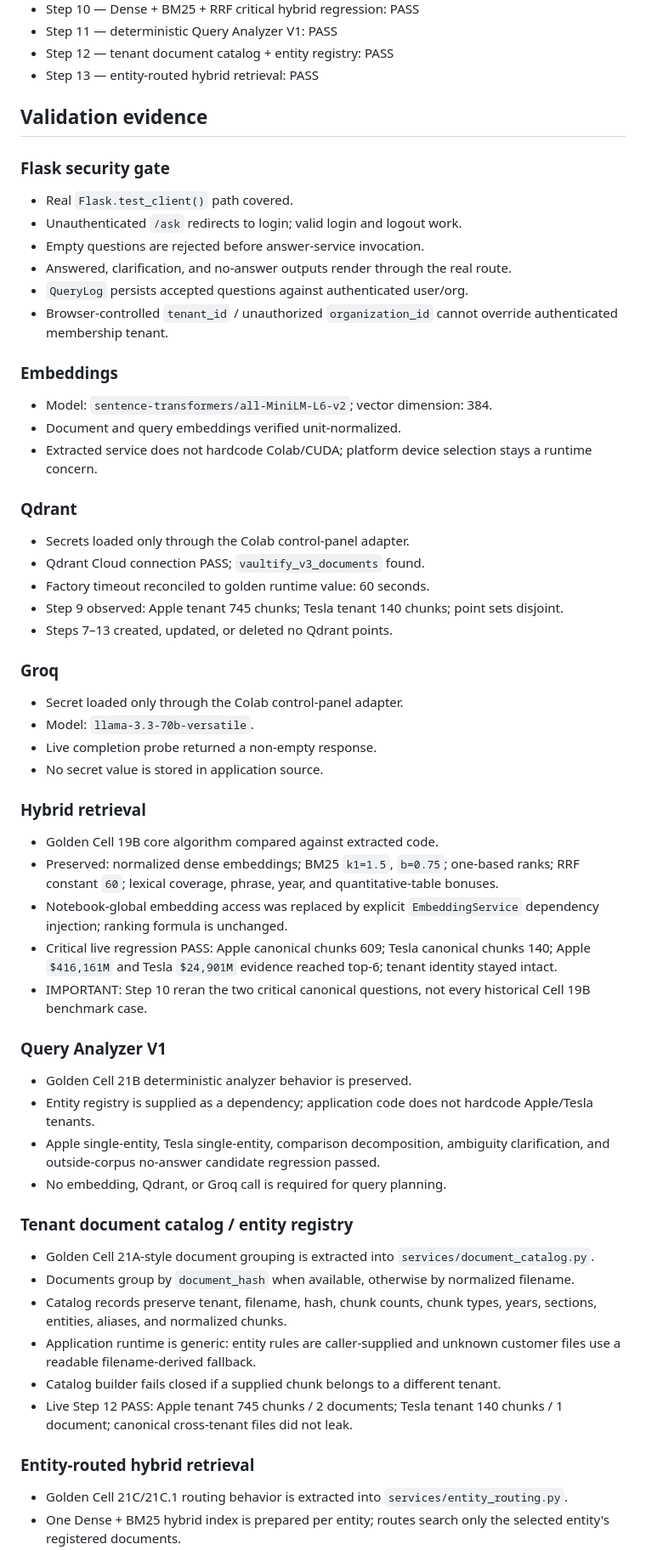
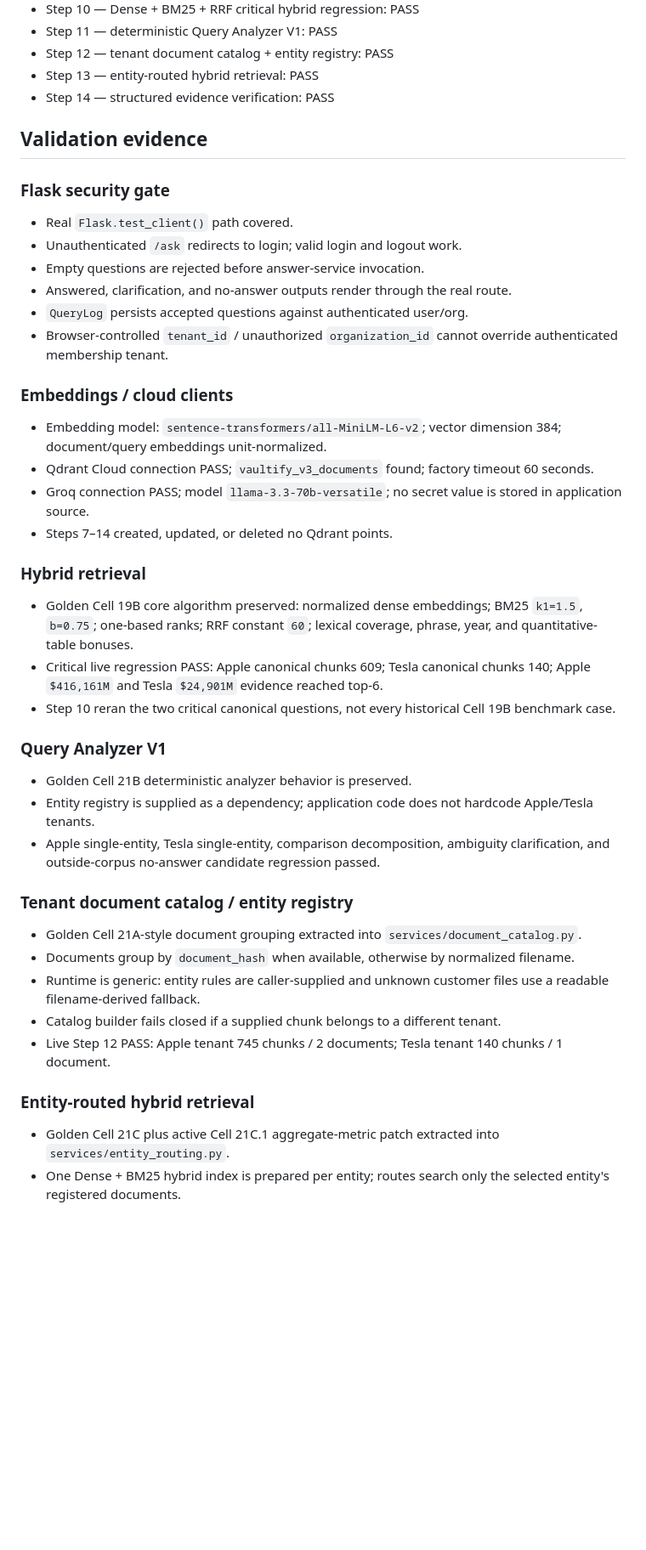
Before and after one commit to IhabAltekreeti/vaultify, a Markdown page: RELEASE_STATE.md, the part around one of its changes. Shown at 85% size. Drawn GitHub-style; blank space fills up the shorter version.

Commit message:
Record R1 Step 14 evidence verification PASS

```diff
--- a/RELEASE_STATE.md
+++ b/RELEASE_STATE.md
@@ -32,6 +32,7 @@ The golden notebook remains immutable. The Python export is derived and may cont
 - Step 11 — deterministic Query Analyzer V1: PASS
 - Step 12 — tenant document catalog + entity registry: PASS
 - Step 13 — entity-routed hybrid retrieval: PASS
+- Step 14 — structured evidence verification: PASS
 
 ## Validation evidence
 ### Flask security gate
@@ -42,45 +43,29 @@ The golden notebook remains immutable. The Python export is derived and may cont
 - `QueryLog` persists accepted questions against authenticated user/org.
 - Browser-controlled `tenant_id` / unauthorized `organization_id` cannot override authenticated membership tenant.
 
-### Embeddings
-- Model: `sentence-transformers/all-MiniLM-L6-v2`; vector dimension: 384.
-- Document and query embeddings verified unit-normalized.
-- Extracted service does not hardcode Colab/CUDA; platform device selection stays a runtime concern.
-
-### Qdrant
-- Secrets loaded only through the Colab control-panel adapter.
-- Qdrant Cloud connection PASS; `vaultify_v3_documents` found.
-- Factory timeout reconciled to golden runtime value: 60 seconds.
-- Step 9 observed: Apple tenant 745 chunks; Tesla tenant 140 chunks; point sets disjoint.
-- Steps 7–13 created, updated, or deleted no Qdrant points.
-
-### Groq
-- Secret loaded only through the Colab control-panel adapter.
-- Model: `llama-3.3-70b-versatile`.
-- Live completion probe returned a non-empty response.
-- No secret value is stored in application source.
+### Embeddings / cloud clients
+- Embedding model: `sentence-transformers/all-MiniLM-L6-v2`; vector dimension 384; document/query embeddings unit-normalized.
+- Qdrant Cloud connection PASS; `vaultify_v3_documents` found; factory timeout 60 seconds.
+- Groq connection PASS; model `llama-3.3-70b-versatile`; no secret value is stored in application source.
+- Steps 7–14 created, updated, or deleted no Qdrant points.
 
 ### Hybrid retrieval
-- Golden Cell 19B core algorithm compared against extracted code.
-- Preserved: normalized dense embeddings; BM25 `k1=1.5`, `b=0.75`; one-based ranks; RRF constant `60`; lexical coverage, phrase, year, and quantitative-table bonuses.
-- Notebook-global embedding access was replaced by explicit `EmbeddingService` dependency injection; ranking formula is unchanged.
-- Critical live regression PASS: Apple canonical chunks 609; Tesla canonical chunks 140; Apple `$416,161M` and Tesla `$24,901M` evidence reached top-6; tenant identity stayed intact.
-- IMPORTANT: Step 10 reran the two critical canonical questions, not every historical Cell 19B benchmark case.
+- Golden Cell 19B core algorithm preserved: normalized dense embeddings; BM25 `k1=1.5`, `b=0.75`; one-based ranks; RRF constant `60`; lexical coverage, phrase, year, and quantitative-table bonuses.
+- Critical live regression PASS: Apple canonical chunks 609; Tesla canonical chunks 140; Apple `$416,161M` and Tesla `$24,901M` evidence reached top-6.
+- Step 10 reran the two critical canonical questions, not every historical Cell 19B benchmark case.
 
 ### Query Analyzer V1
 - Golden Cell 21B deterministic analyzer behavior is preserved.
 - Entity registry is supplied as a dependency; application code does not hardcode Apple/Tesla tenants.
 - Apple single-entity, Tesla single-entity, comparison decomposition, ambiguity clarification, and outside-corpus no-answer candidate regression passed.
-- No embedding, Qdrant, or Groq call is required for query planning.
 
 ### Tenant document catalog / entity registry
-- Golden Cell 21A-style document grouping is extracted into `services/document_catalog.py`.
+- Golden Cell 21A-style document grouping extracted into `services/document_catalog.py`.
 - Documents group by `document_hash` when available, otherwise by normalized filename.
-- Catalog records preserve tenant, filename, hash, chunk counts, chunk types, years, sections, entities, aliases, and normalized chunks.
-- Application runtime is generic: entity rules are caller-supplied and unknown customer files use a readable filename-derived fallback.
+- Runtime is generic: entity rules are caller-supplied and unknown customer files use a readable filename-derived fallback.
 - Catalog builder fails closed if a supplied chunk belongs to a different tenant.
-- Live Step 12 PASS: Apple tenant 745 chunks / 2 documents; Tesla tenant 140 chunks / 1 document; canonical cross-tenant files did not leak.
+- Live Step 12 PASS: Apple tenant 745 chunks / 2 documents; Tesla tenant 140 chunks / 1 document.
 
 ### Entity-routed hybrid retrieval
-- Golden Cell 21C/21C.1 routing behavior is extracted into `services/entity_routing.py`.
+- Golden Cell 21C plus active Cell 21C.1 aggregate-metric patch extracted into `services/entity_routing.py`.
 - One Dense + BM25 hybrid index is prepared per entity; routes search only the selected entity's registered documents.
```
Also changed, not shown: other parts of RELEASE_STATE.md (+19 -20 lines).
